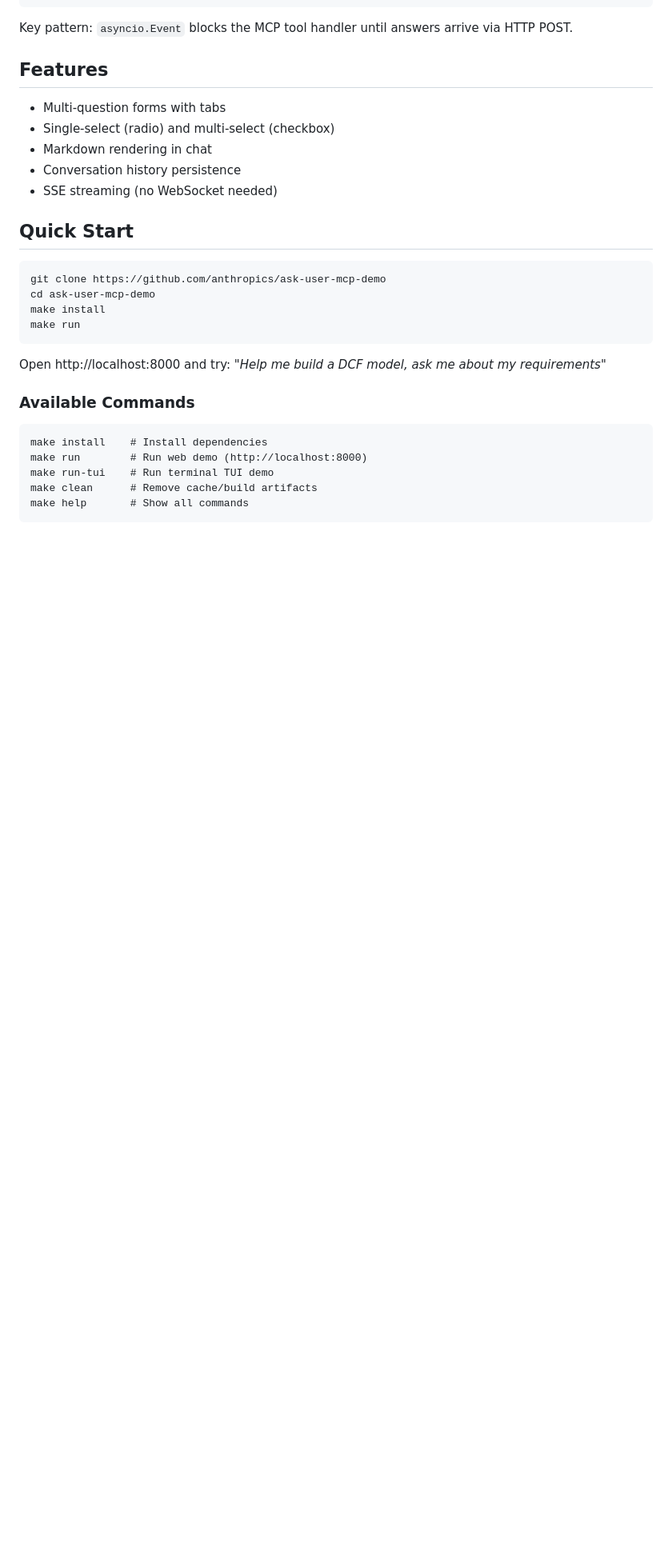
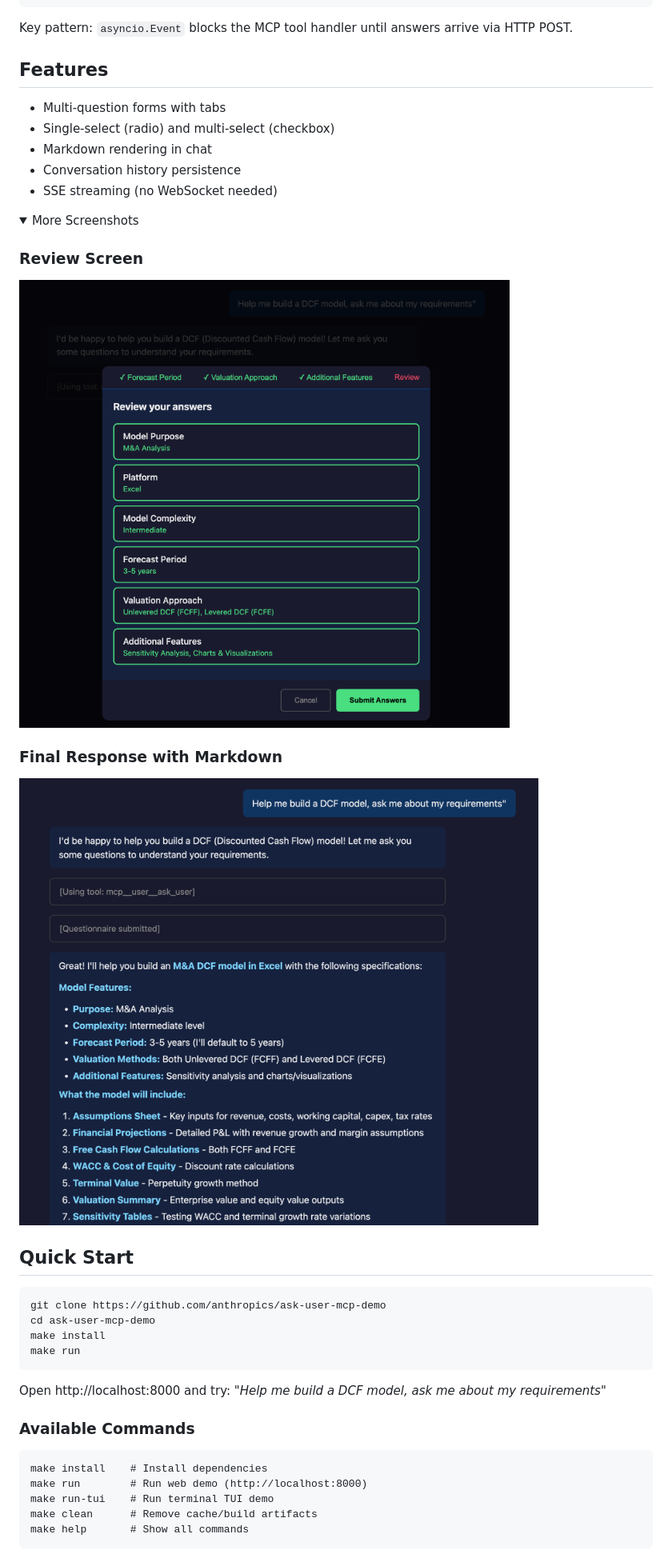
Before and after one commit to oneryalcin/claude-ask-user-demo, a Markdown page: README.md, the part around the change printed below. Shown: that part at 80% size. GitHub-like rendering; pictures changed too: assets/final-response.png (added), assets/review-screen.png (added); folded sections open; blank space fills up the shorter version.

Commit message:
Add screenshots to README

```diff
--- a/README.md
+++ b/README.md
@@ -55,6 +57,17 @@ Key pattern: `asyncio.Event` blocks the MCP tool handler until answers arrive vi
 - Markdown rendering in chat
 - Conversation history persistence
 - SSE streaming (no WebSocket needed)
+
+<details>
+<summary>More Screenshots</summary>
+
+### Review Screen
+![Review Screen](assets/review-screen.png)
+
+### Final Response with Markdown
+![Final Response](assets/final-response.png)
+
+</details>
 
 ## Quick Start
 
```
Also changed, not shown: other parts of README.md (+2 -0 lines), assets/questionnaire-modal.png (added).
